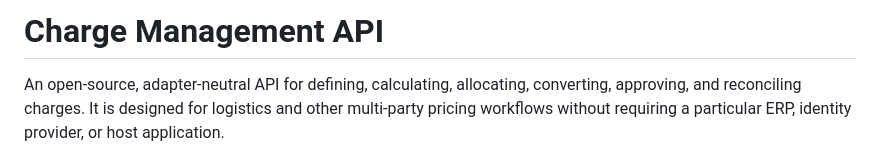
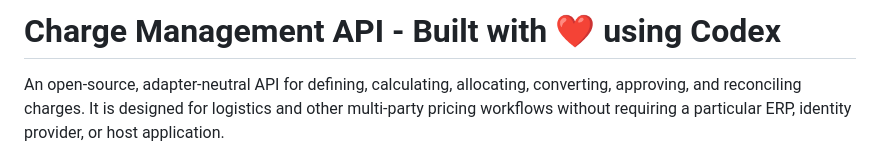
Before and after one commit to soubhik-sen/charge-management-api, a Markdown page: README.md, the part around the change. Rendered like a GitHub page.

Commit message:
Update README title with additional branding

```diff
--- a/README.md
+++ b/README.md
@@ -1,4 +1,4 @@
-# Charge Management API
+# Charge Management API - Built with ❤️ using Codex
 
 An open-source, adapter-neutral API for defining, calculating, allocating, converting, approving, and reconciling charges. It is designed for logistics and other multi-party pricing workflows without requiring a particular ERP, identity provider, or host application.
 
```
